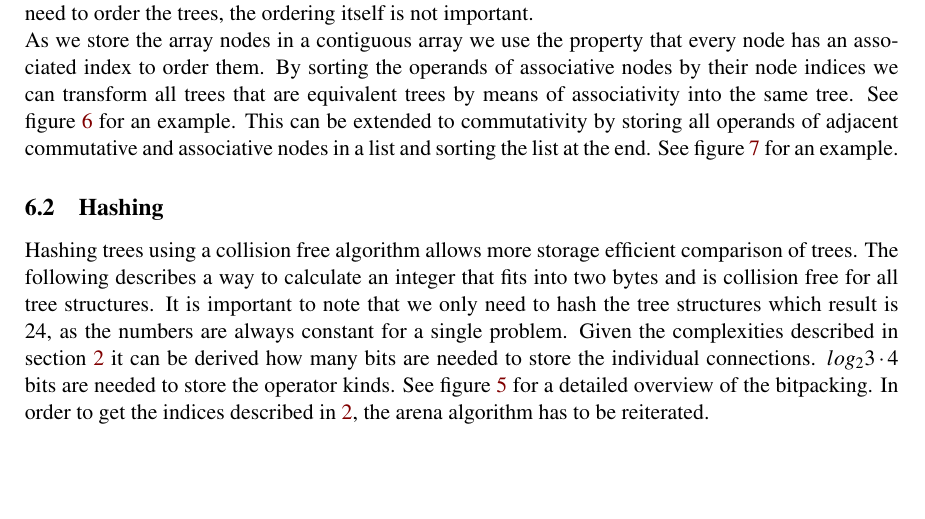
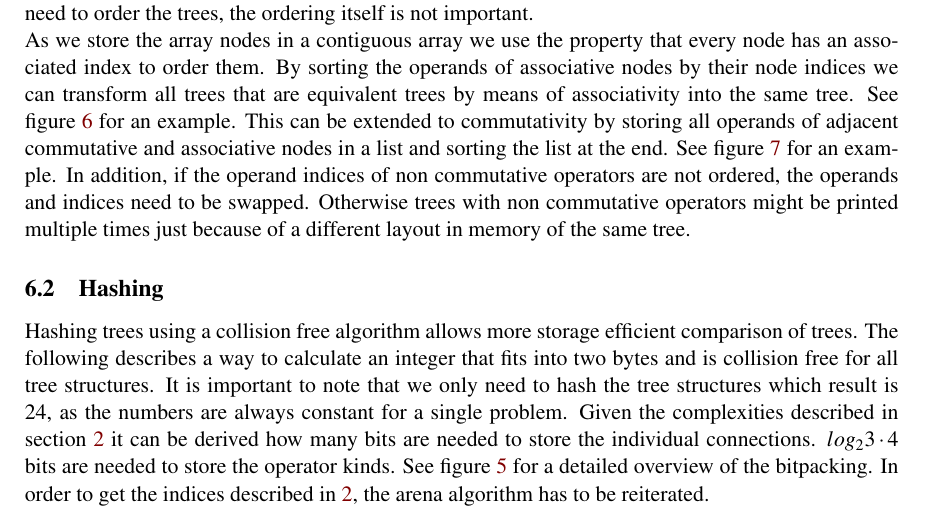
Before and after one commit to tgesthuizen/game24, a LaTeX document (report.tex): part of page 5 of 8, cut so that both start at the same text, the shorter picture padded with empty space. Compiled offline with pdfLaTeX.

Commit message:
report: Add note of non comuttative operand swapping
* report.tex (Implementing a filter for duplicate solutions ->
  Canonicalization): Add note about canonicaliation in non commutative
  nodes.

```diff
--- a/report.tex
+++ b/report.tex
@@ -288,6 +288,11 @@ This can be extended to commutativity by storing all operands of
 adjacent commutative and associative nodes in a list and sorting the
 list at the end.
 See figure~\ref{fig:commutcanon} for an example.
+In addition, if the operand indices of non commutative operators are
+not ordered, the operands and indices need to be swapped.
+Otherwise trees with non commutative operators might be printed
+multiple times just because of a different layout in memory of the
+same tree.
 
 \subsection{Hashing}
 
```
